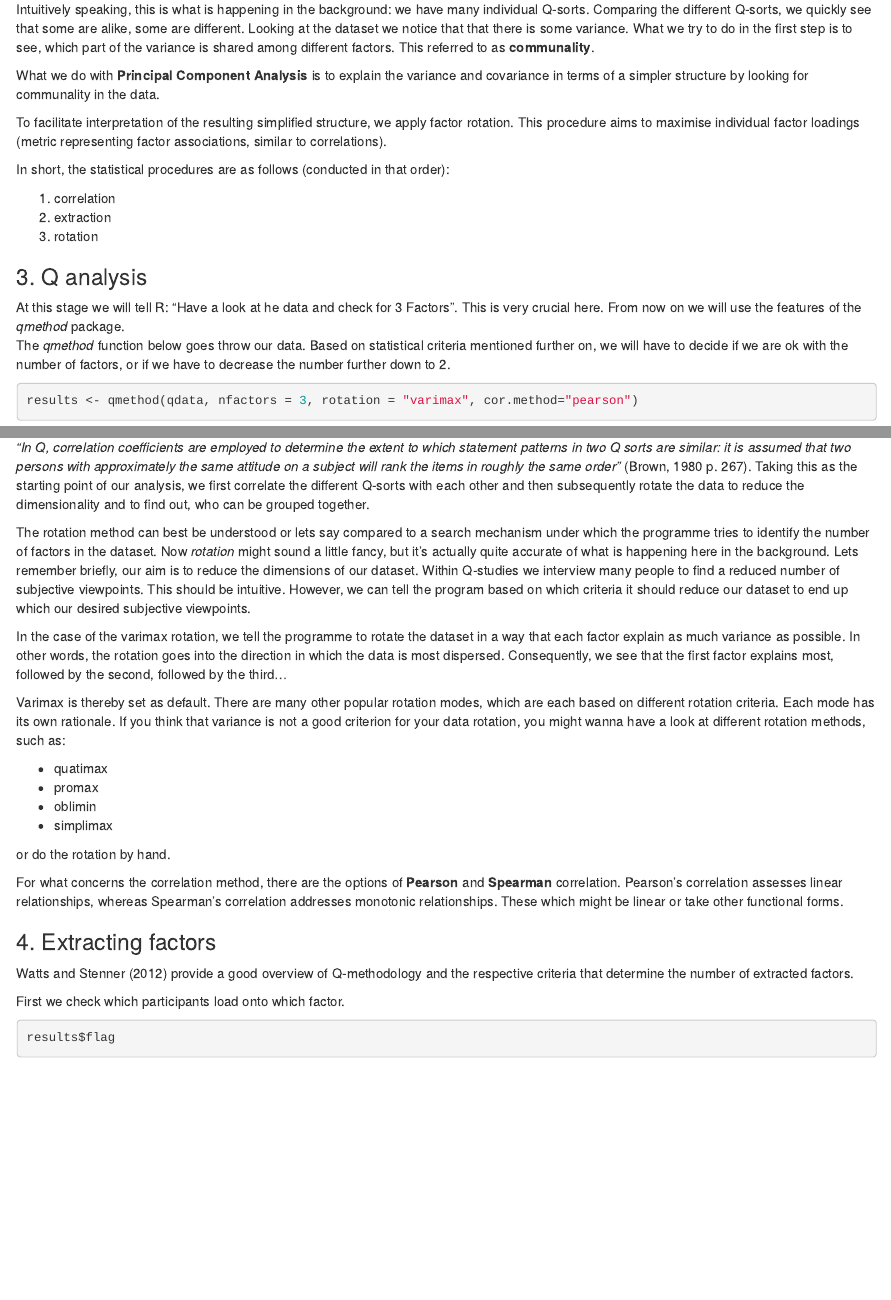
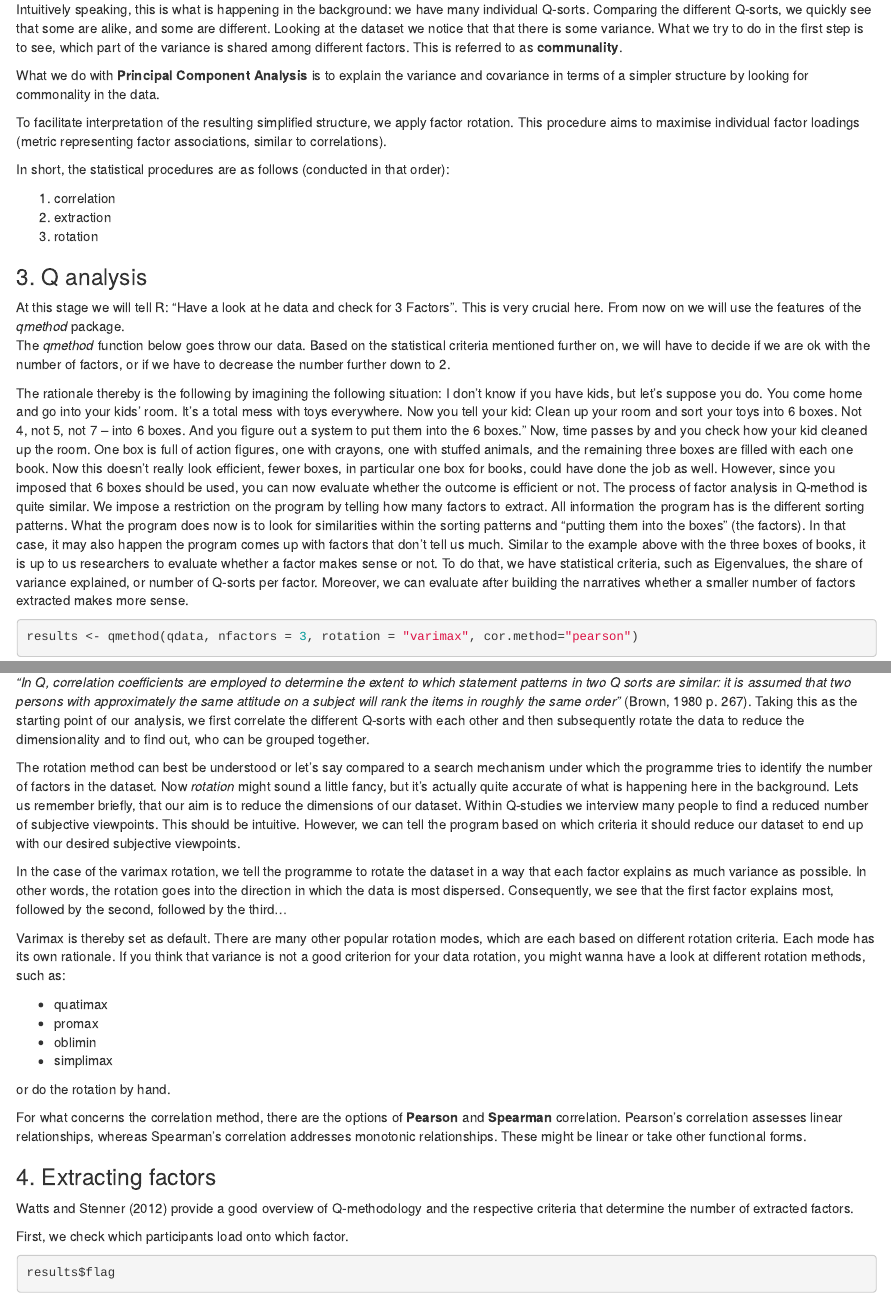
Before and after one commit to crokology/QforR, an R Markdown document (Instructions.Rmd): the page in a window 1100 px wide, from 1220 px down, and a second part further down, joined at a grey line. Rendered offline with R 4.5, knitr and Pandoc, with nearby package versions; some code elsewhere in the file could not run offline.

Commit message:
Update Instructions.Rmd

````diff
--- a/Instructions.Rmd
+++ b/Instructions.Rmd
@@ -66,9 +66,9 @@ cor(qdata)
 
 #### 2.1. Some Intuition
 
-Intuitively speaking, this is what is happening in the background: we have many individual Q-sorts. Comparing the different Q-sorts, we quickly see that some are alike, some are different. Looking at the dataset we notice that that there is some variance. What we try to do in the first step is to see, which part of the variance is shared among different factors. This referred to as **communality**.
+Intuitively speaking, this is what is happening in the background: we have many individual Q-sorts. Comparing the different Q-sorts, we quickly see that some are alike, and some are different. Looking at the dataset we notice that that there is some variance. What we try to do in the first step is to see, which part of the variance is shared among different factors. This is referred to as **communality**.
 
-What we do with **Principal Component Analysis** is to explain the variance and covariance in terms of a simpler structure by looking for communality in the data.
+What we do with **Principal Component Analysis** is to explain the variance and covariance in terms of a simpler structure by looking for commonality in the data.
 
 To facilitate interpretation of the resulting simplified structure, we apply factor rotation. This procedure aims to maximise individual factor loadings (metric representing factor associations, similar to correlations).
 
@@ -81,7 +81,12 @@ In short, the statistical procedures are as follows (conducted in that order):
 ### 3. Q analysis
 
 At this stage we will tell R: "Have a look at he data and check for 3 Factors". This is very crucial here. From now on we will use the features of the *qmethod* package.\
-The *qmethod* function below goes throw our data. Based on statistical criteria mentioned further on, we will have to decide if we are ok with the number of factors, or if we have to decrease the number further down to 2.
+The *qmethod* function below goes throw our data. Based on the statistical criteria mentioned further on, we will have to decide if we are ok with the number of factors, or if we have to decrease the number further down to 2.
+
+The rationale thereby is the following by imagining the following situation: I don’t know if you have kids, but let’s suppose you do. You come home and go into your kids’ room. It’s a total mess with toys everywhere. Now you tell your kid: Clean up your room and sort your toys into 6 boxes. Not 4, not 5, not 7 – into 6 boxes. And you figure out a system to put them into the 6 boxes.”
+Now, time passes by and you check how your kid cleaned up the room. One box is full of action figures, one with crayons, one with stuffed animals, and the remaining three boxes are filled with each one book. Now this doesn’t really look efficient, fewer boxes, in particular one box for books, could have done the job as well. However, since you imposed that 6 boxes should be used, you can now evaluate whether the outcome is efficient or not.
+The process of factor analysis in Q-method is quite similar. We impose a restriction on the program by telling how many factors to extract. All information the program has is the different sorting patterns. What the program does now is to look for similarities within the sorting patterns and “putting them into the boxes” (the factors). In that case, it may also happen the program comes up with factors that don’t tell us much. Similar to the example above with the three boxes of books, it is up to us researchers to evaluate whether a factor makes sense or not. To do that, we have statistical criteria, such as Eigenvalues, the share of variance explained, or number of Q-sorts per factor. Moreover, we can evaluate after building the narratives whether a smaller number of factors extracted makes more sense.
+
 
 ```{r}
 results <- qmethod(qdata, nfactors = 3, rotation = "varimax", cor.method="pearson")
@@ -95,9 +100,9 @@ UPDATE: new versions of the *'qmethod'* package also take **'extraction'** as an
 
 *"In Q, correlation coefficients are employed to determine the extent to which statement patterns in two Q sorts are similar: it is assumed that two persons with approximately the same attitude on a subject will rank the items in roughly the same order"* (Brown, 1980 p. 267). Taking this as the starting point of our analysis, we first correlate the different Q-sorts with each other and then subsequently rotate the data to reduce the dimensionality and to find out, who can be grouped together.
 
-The rotation method can best be understood or lets say compared to a search mechanism under which the programme tries to identify the number of factors in the dataset. Now *rotation* might sound a little fancy, but it's actually quite accurate of what is happening here in the background. Lets remember briefly, our aim is to reduce the dimensions of our dataset. Within Q-studies we interview many people to find a reduced number of subjective viewpoints. This should be intuitive. However, we can tell the program based on which criteria it should reduce our dataset to end up which our desired subjective viewpoints.
+The rotation method can best be understood or let's say compared to a search mechanism under which the programme tries to identify the number of factors in the dataset. Now *rotation* might sound a little fancy, but it's actually quite accurate of what is happening here in the background. Lets us remember briefly, that our aim is to reduce the dimensions of our dataset. Within Q-studies we interview many people to find a reduced number of subjective viewpoints. This should be intuitive. However, we can tell the program based on which criteria it should reduce our dataset to end up with our desired subjective viewpoints.
 
-In the case of the varimax rotation, we tell the programme to rotate the dataset in a way that each factor explain as much variance as possible. In other words, the rotation goes into the direction in which the data is most dispersed. Consequently, we see that the first factor explains most, followed by the second, followed by the third...
+In the case of the varimax rotation, we tell the programme to rotate the dataset in a way that each factor explains as much variance as possible. In other words, the rotation goes into the direction in which the data is most dispersed. Consequently, we see that the first factor explains most, followed by the second, followed by the third...
 
 Varimax is thereby set as default. There are many other popular rotation modes, which are each based on different rotation criteria. Each mode has its own rationale. If you think that variance is not a good criterion for your data rotation, you might wanna have a look at different rotation methods, such as:
 
@@ -108,13 +113,13 @@ Varimax is thereby set as default. There are many other popular rotation modes,
 
 or do the rotation by hand.
 
-For what concerns the correlation method, there are the options of **Pearson** and **Spearman** correlation. Pearson's correlation assesses linear relationships, whereas Spearman's correlation addresses monotonic relationships. These which might be linear or take other functional forms.
+For what concerns the correlation method, there are the options of **Pearson** and **Spearman** correlation. Pearson's correlation assesses linear relationships, whereas Spearman's correlation addresses monotonic relationships. These might be linear or take other functional forms.
 
 ### 4. Extracting factors
 
 Watts and Stenner (2012) provide a good overview of Q-methodology and the respective criteria that determine the number of extracted factors.
 
-First we check which participants load onto which factor.
+First, we check which participants load onto which factor.
 
 ```{r}
 results$flag
````
Also changed, not shown: Instructions.Rmd (4 more changed lines).
